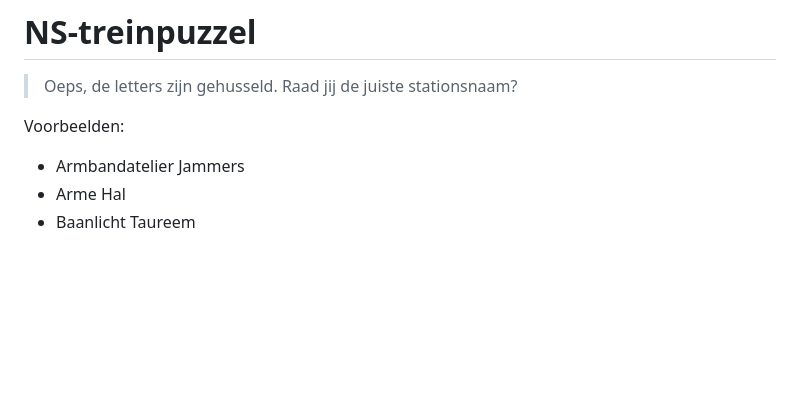
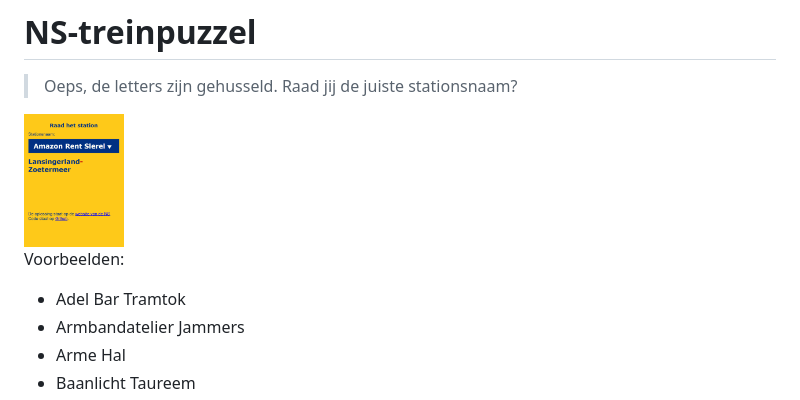
Before and after one commit to basgroot/puzzel-in-de-trein, a Markdown page: README.md, the part around the change. GitHub-like rendering; pictures changed too: preview.png (added); blank space fills up the shorter version.

Commit message:
Preview

```diff
--- a/README.md
+++ b/README.md
@@ -1,7 +1,10 @@
 # NS-treinpuzzel
 > Oeps, de letters zijn gehusseld. Raad jij de juiste stationsnaam?
 
+<img src="preview.png" alt="Voorbeeld van de puzzel" width="100"/>
+
 Voorbeelden:
+- Adel Bar Tramtok
 - Armbandatelier Jammers
 - Arme Hal
 - Baanlicht Taureem
```
Also changed, not shown: 1 other file.
